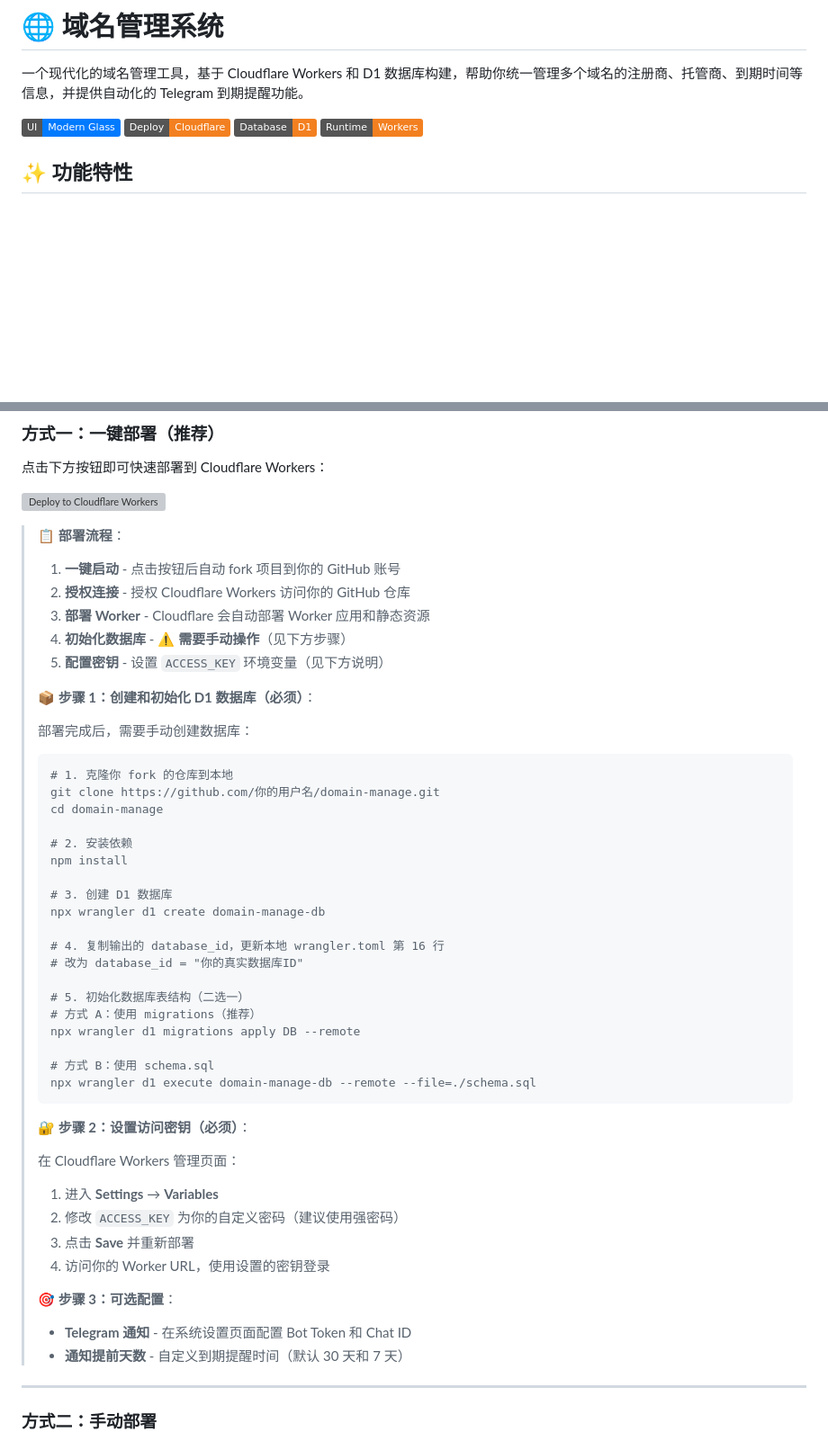
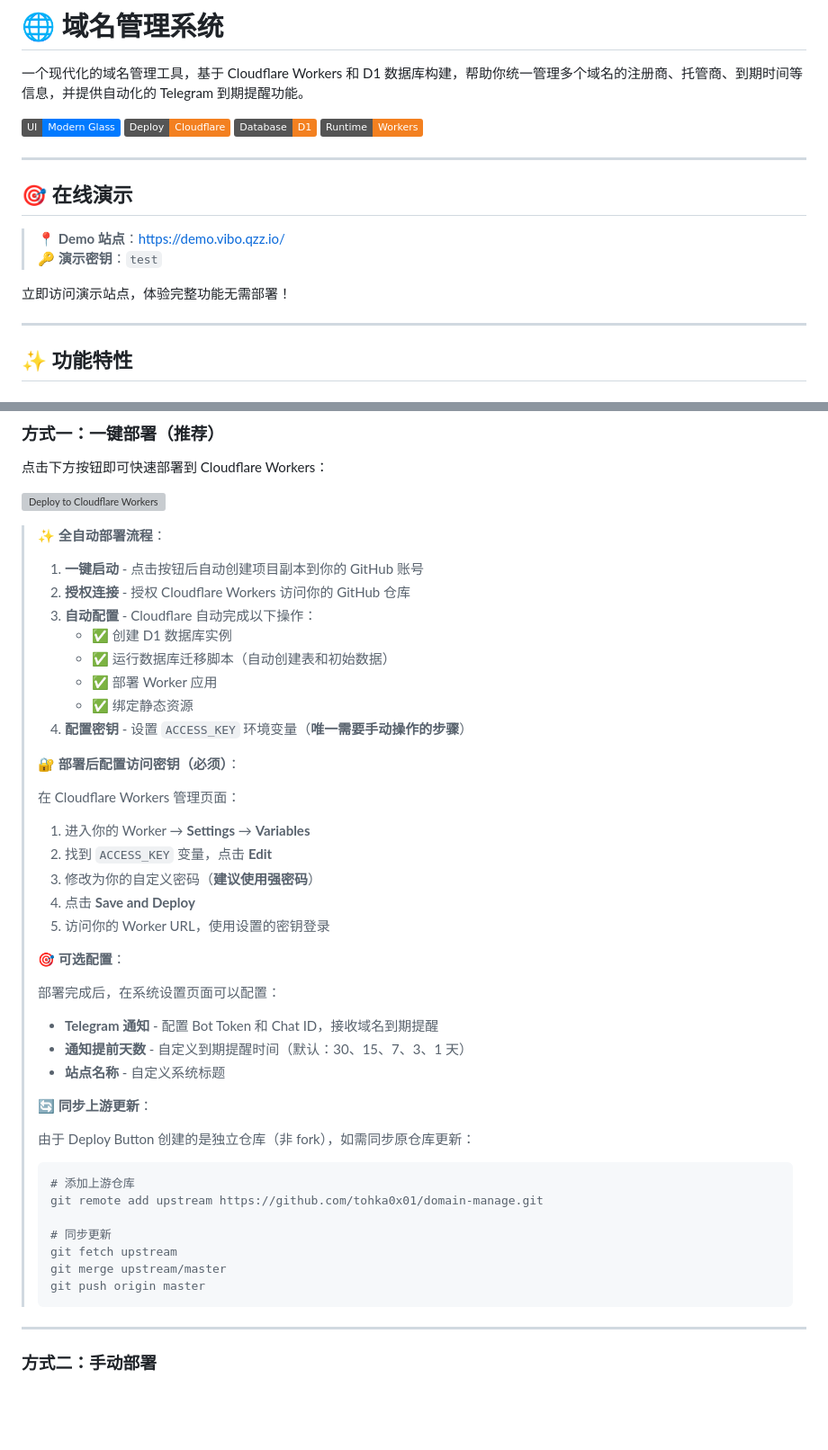
Before and after one commit to tohka0x01/domain-manage, a Markdown page: README.md, 2 parts joined by grey strips. Shown at 90% size. GitHub-like rendering; badges without logos; blank space fills up the shorter version; grey boxes are pictures that could not be loaded.

````diff
--- a/README.md
+++ b/README.md
@@ -6,6 +6,17 @@
 ![Cloudflare](https://img.shields.io/badge/Deploy-Cloudflare-F38020)
 ![D1 Database](https://img.shields.io/badge/Database-D1-F38020)
 ![Workers](https://img.shields.io/badge/Runtime-Workers-F38020)
+
+---
+
+## 🎯 在线演示
+
+> **📍 Demo 站点**：[https://demo.vibo.qzz.io/](https://demo.vibo.qzz.io/)
+> **🔑 演示密钥**：`test`
+
+立即访问演示站点，体验完整功能无需部署！
+
+---
 
 ## ✨ 功能特性
 
@@ -55,53 +66,48 @@
 
 [![Deploy to Cloudflare Workers](https://deploy.workers.cloudflare.com/button)](https://deploy.workers.cloudflare.com/?url=https://github.com/tohka0x01/domain-manage)
 
-> **📋 部署流程**：
+> **✨ 全自动部署流程**：
 >
-> 1. **一键启动** - 点击按钮后自动 fork 项目到你的 GitHub 账号
+> 1. **一键启动** - 点击按钮后自动创建项目副本到你的 GitHub 账号
 > 2. **授权连接** - 授权 Cloudflare Workers 访问你的 GitHub 仓库
-> 3. **部署 Worker** - Cloudflare 会自动部署 Worker 应用和静态资源
-> 4. **初始化数据库** - ⚠️ **需要手动操作**（见下方步骤）
-> 5. **配置密钥** - 设置 `ACCESS_KEY` 环境变量（见下方说明）
+> 3. **自动配置** - Cloudflare 自动完成以下操作：
+>    - ✅ 创建 D1 数据库实例
+>    - ✅ 运行数据库迁移脚本（自动创建表和初始数据）
+>    - ✅ 部署 Worker 应用
+>    - ✅ 绑定静态资源
+> 4. **配置密钥** - 设置 `ACCESS_KEY` 环境变量（**唯一需要手动操作的步骤**）
 >
-> **📦 步骤 1：创建和初始化 D1 数据库（必须）**：
->
-> 部署完成后，需要手动创建数据库：
->
-> ```bash
-> # 1. 克隆你 fork 的仓库到本地
-> git clone https://github.com/你的用户名/domain-manage.git
-> cd domain-manage
->
-> # 2. 安装依赖
-> npm install
->
-> # 3. 创建 D1 数据库
-> npx wrangler d1 create domain-manage-db
->
-> # 4. 复制输出的 database_id，更新本地 wrangler.toml 第 16 行
-> # 改为 database_id = "你的真实数据库ID"
->
-> # 5. 初始化数据库表结构（二选一）
-> # 方式 A：使用 migrations（推荐）
-> npx wrangler d1 migrations apply DB --remote
->
-> # 方式 B：使用 schema.sql
-> npx wrangler d1 execute domain-manage-db --remote --file=./schema.sql
-> ```
->
-> **🔐 步骤 2：设置访问密钥（必须）**：
+> **🔐 部署后配置访问密钥（必须）**：
 >
 > 在 Cloudflare Workers 管理页面：
 >
-> 1. 进入 **Settings** → **Variables**
-> 2. 修改 `ACCESS_KEY` 为你的自定义密码（建议使用强密码）
-> 3. 点击 **Save** 并重新部署
-> 4. 访问你的 Worker URL，使用设置的密钥登录
+> 1. 进入你的 Worker → **Settings** → **Variables**
+> 2. 找到 `ACCESS_KEY` 变量，点击 **Edit**
+> 3. 修改为你的自定义密码（**建议使用强密码**）
+> 4. 点击 **Save and Deploy**
+> 5. 访问你的 Worker URL，使用设置的密钥登录
 >
-> **🎯 步骤 3：可选配置**：
+> **🎯 可选配置**：
 >
-> - **Telegram 通知** - 在系统设置页面配置 Bot Token 和 Chat ID
-> - **通知提前天数** - 自定义到期提醒时间（默认 30 天和 7 天）
+> 部署完成后，在系统设置页面可以配置：
+>
+> - **Telegram 通知** - 配置 Bot Token 和 Chat ID，接收域名到期提醒
+> - **通知提前天数** - 自定义到期提醒时间（默认：30、15、7、3、1 天）
+> - **站点名称** - 自定义系统标题
+>
+> **🔄 同步上游更新**：
+>
+> 由于 Deploy Button 创建的是独立仓库（非 fork），如需同步原仓库更新：
+>
+> ```bash
+> # 添加上游仓库
+> git remote add upstream https://github.com/tohka0x01/domain-manage.git
+>
+> # 同步更新
+> git fetch upstream
+> git merge upstream/master
+> git push origin master
+> ```
 
 ---
 
````
